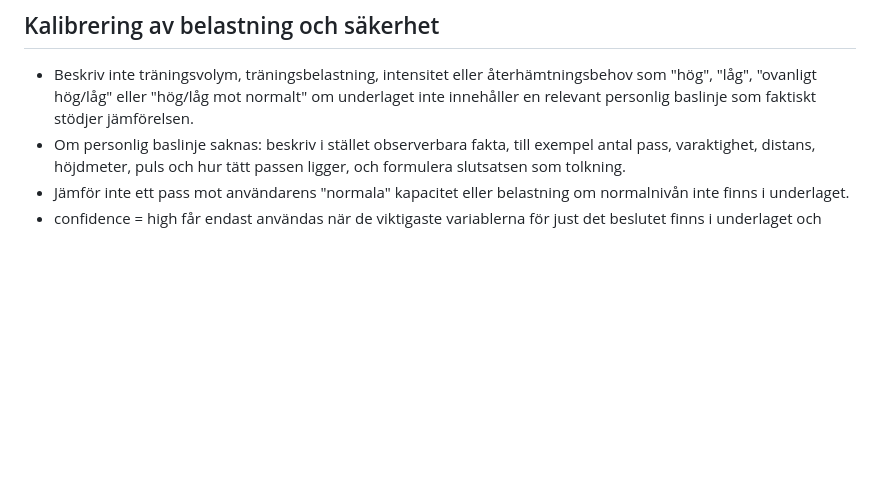
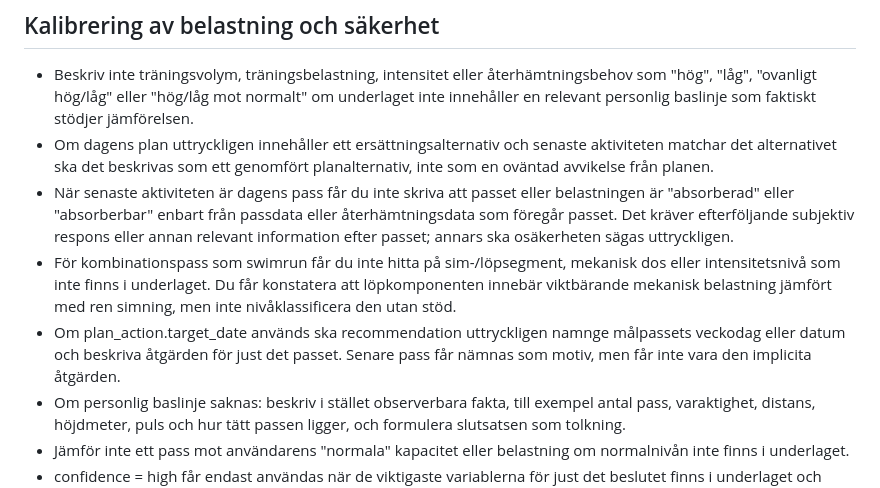
Before and after one commit to perehall/hall.se, a Markdown page: träning/coach_prompt.md, the part around the change. Rendered like a GitHub page; blank space fills up the shorter version.

Commit message:
Tighten post-workout coaching semantics

```diff
--- a/träning/coach_prompt.md
+++ b/träning/coach_prompt.md
@@ -123,6 +123,10 @@ Underlaget kan innehålla `private_wellness_context` med Garmin-data importerad
 ## Kalibrering av belastning och säkerhet
 
 - Beskriv inte träningsvolym, träningsbelastning, intensitet eller återhämtningsbehov som "hög", "låg", "ovanligt hög/låg" eller "hög/låg mot normalt" om underlaget inte innehåller en relevant personlig baslinje som faktiskt stödjer jämförelsen.
+- Om dagens plan uttryckligen innehåller ett ersättningsalternativ och senaste aktiviteten matchar det alternativet ska det beskrivas som ett genomfört planalternativ, inte som en oväntad avvikelse från planen.
+- När senaste aktiviteten är dagens pass får du inte skriva att passet eller belastningen är "absorberad" eller "absorberbar" enbart från passdata eller återhämtningsdata som föregår passet. Det kräver efterföljande subjektiv respons eller annan relevant information efter passet; annars ska osäkerheten sägas uttryckligen.
+- För kombinationspass som swimrun får du inte hitta på sim-/löpsegment, mekanisk dos eller intensitetsnivå som inte finns i underlaget. Du får konstatera att löpkomponenten innebär viktbärande mekanisk belastning jämfört med ren simning, men inte nivåklassificera den utan stöd.
+- Om plan_action.target_date används ska recommendation uttryckligen namnge målpassets veckodag eller datum och beskriva åtgärden för just det passet. Senare pass får nämnas som motiv, men får inte vara den implicita åtgärden.
 - Om personlig baslinje saknas: beskriv i stället observerbara fakta, till exempel antal pass, varaktighet, distans, höjdmeter, puls och hur tätt passen ligger, och formulera slutsatsen som tolkning.
 - Jämför inte ett pass mot användarens "normala" kapacitet eller belastning om normalnivån inte finns i underlaget.
 - confidence = high får endast användas när de viktigaste variablerna för just det beslutet finns i underlaget och pekar tydligt åt samma håll.
```
